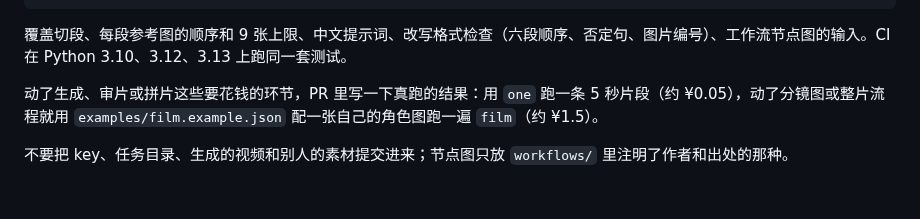
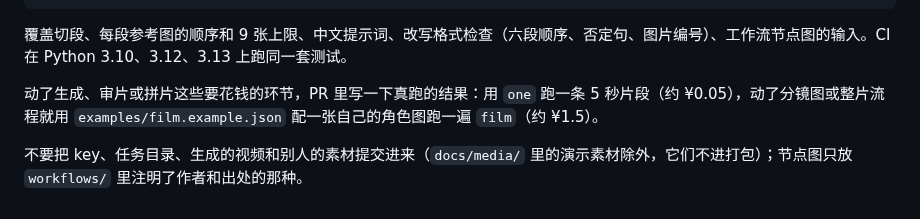
Before and after one commit to garycaogan/h3-ref-video, a Markdown page: CONTRIBUTING.md, the part around the change. Rendered like a GitHub page.

```diff
--- a/CONTRIBUTING.md
+++ b/CONTRIBUTING.md
@@ -10,4 +10,4 @@ python -m unittest discover -s tests -v
 
 动了生成、审片或拼片这些要花钱的环节，PR 里写一下真跑的结果：用 `one` 跑一条 5 秒片段（约 ¥0.05），动了分镜图或整片流程就用 `examples/film.example.json` 配一张自己的角色图跑一遍 `film`（约 ¥1.5）。
 
-不要把 key、任务目录、生成的视频和别人的素材提交进来；节点图只放 `workflows/` 里注明了作者和出处的那种。
+不要把 key、任务目录、生成的视频和别人的素材提交进来（`docs/media/` 里的演示素材除外，它们不进打包）；节点图只放 `workflows/` 里注明了作者和出处的那种。
```
Also changed, not shown: README.md (+25 -3 lines), docs/media/prompt-seedance-vs-h3.jpg (added), docs/media/qiangjinmai-storyboard-frames.jpg (added), 8 other files.
